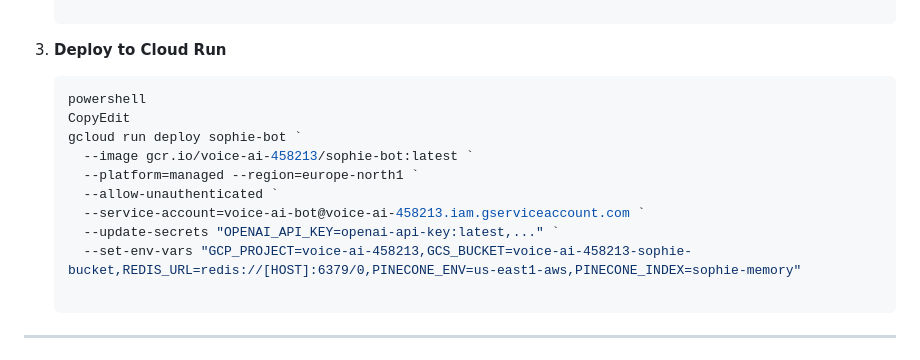
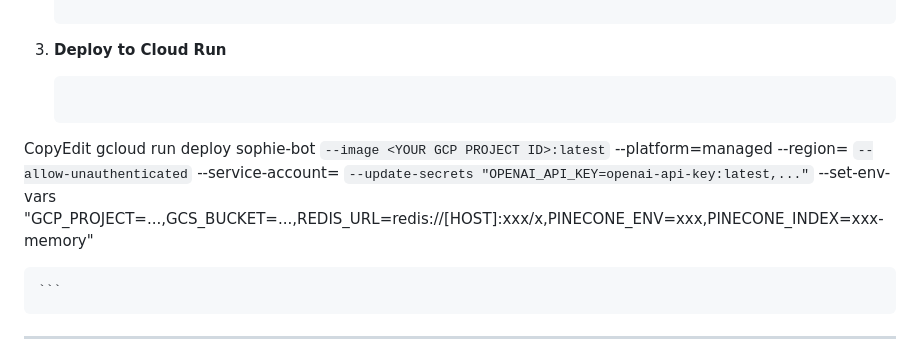
Before and after one commit to fahriburakaydin/voice_ai, a Markdown page: README.md, the part around the change. GitHub-like rendering.

````diff
--- a/README.md
+++ b/README.md
@@ -98,15 +98,15 @@ sophie-voice-bot/
 3. **Deploy to Cloud Run**
 
     ```powershell
-    powershell
-    CopyEdit
-    gcloud run deploy sophie-bot `
-      --image gcr.io/voice-ai-458213/sophie-bot:latest `
-      --platform=managed --region=europe-north1 `
-      --allow-unauthenticated `
-      --service-account=voice-ai-bot@voice-ai-458213.iam.gserviceaccount.com `
-      --update-secrets "OPENAI_API_KEY=openai-api-key:latest,..." `
-      --set-env-vars "GCP_PROJECT=voice-ai-458213,GCS_BUCKET=voice-ai-458213-sophie-bucket,REDIS_URL=redis://[HOST]:6379/0,PINECONE_ENV=us-east1-aws,PINECONE_INDEX=sophie-memory"
+CopyEdit
+gcloud run deploy sophie-bot `
+  --image <YOUR GCP PROJECT ID>:latest `
+  --platform=managed --region=<YOUR REGION> `
+  --allow-unauthenticated `
+  --service-account=<SA Account> `
+  --update-secrets "OPENAI_API_KEY=openai-api-key:latest,..." `
+  --set-env-vars "GCP_PROJECT=...,GCS_BUCKET=...,REDIS_URL=redis://[HOST]:xxx/x,PINECONE_ENV=xxx,PINECONE_INDEX=xxx-memory"
+
 
     ```
 
````
